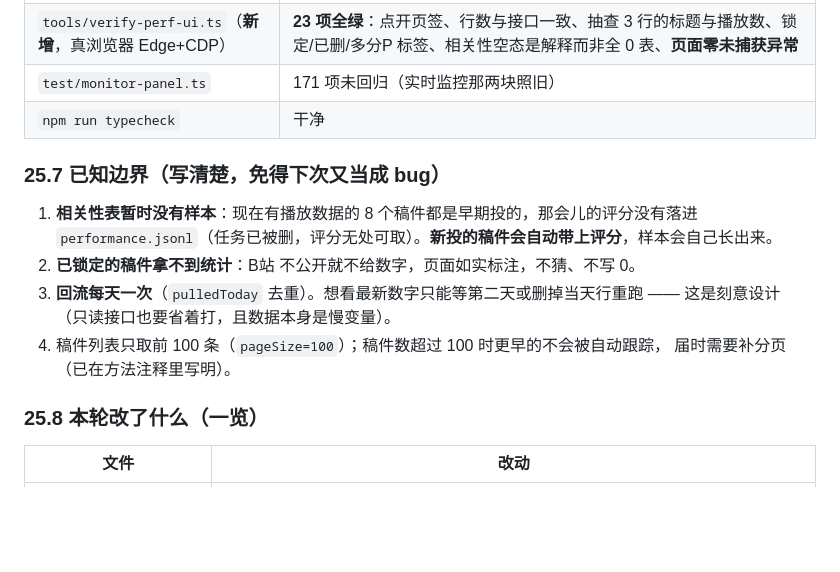
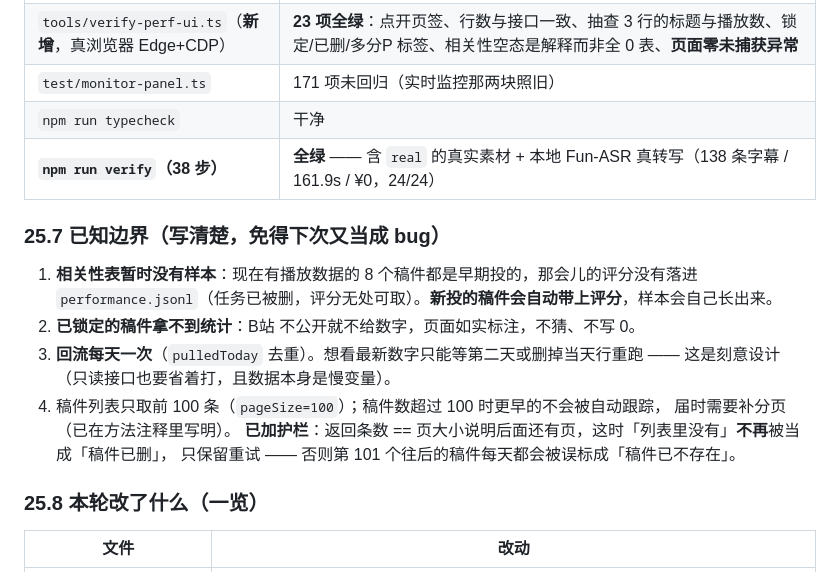
Before and after one commit to xingtong-v/live-auto, a Markdown page: docs/implementation-report.md, the part around the change. Drawn GitHub-style; blank space fills up the shorter version.

Commit message:
docs(§25): 补上 38 步 verify 全绿与「列表未取全不判定已删」的护栏说明

```diff
--- a/docs/implementation-report.md
+++ b/docs/implementation-report.md
@@ -2747,6 +2747,7 @@ GET /api/performance → 21 个稿件 / 243 个分P / 已拉到数据 8 个
 | `tools/verify-perf-ui.ts`（**新增**，真浏览器 Edge+CDP） | **23 项全绿**：点开页签、行数与接口一致、抽查 3 行的标题与播放数、锁定/已删/多分P 标签、相关性空态是解释而非全 0 表、**页面零未捕获异常** |
 | `test/monitor-panel.ts` | 171 项未回归（实时监控那两块照旧） |
 | `npm run typecheck` | 干净 |
+| **`npm run verify`（38 步）** | **全绿** —— 含 `real` 的真实素材 + 本地 Fun-ASR 真转写（138 条字幕 / 161.9s / ¥0，24/24） |
 
 ### 25.7 已知边界（写清楚，免得下次又当成 bug）
 
@@ -2757,6 +2758,8 @@ GET /api/performance → 21 个稿件 / 243 个分P / 已拉到数据 8 个
    （只读接口也要省着打，且数据本身是慢变量）。
 4. 稿件列表只取前 100 条（`pageSize=100`）；稿件数超过 100 时更早的不会被自动跟踪，
    届时需要补分页（已在方法注释里写明）。
+   **已加护栏**：返回条数 == 页大小说明后面还有页，这时「列表里没有」**不再**被当成「稿件已删」，
+   只保留重试 —— 否则第 101 个往后的稿件每天都会被误标成「稿件已不存在」。
 
 ### 25.8 本轮改了什么（一览）
 
```
